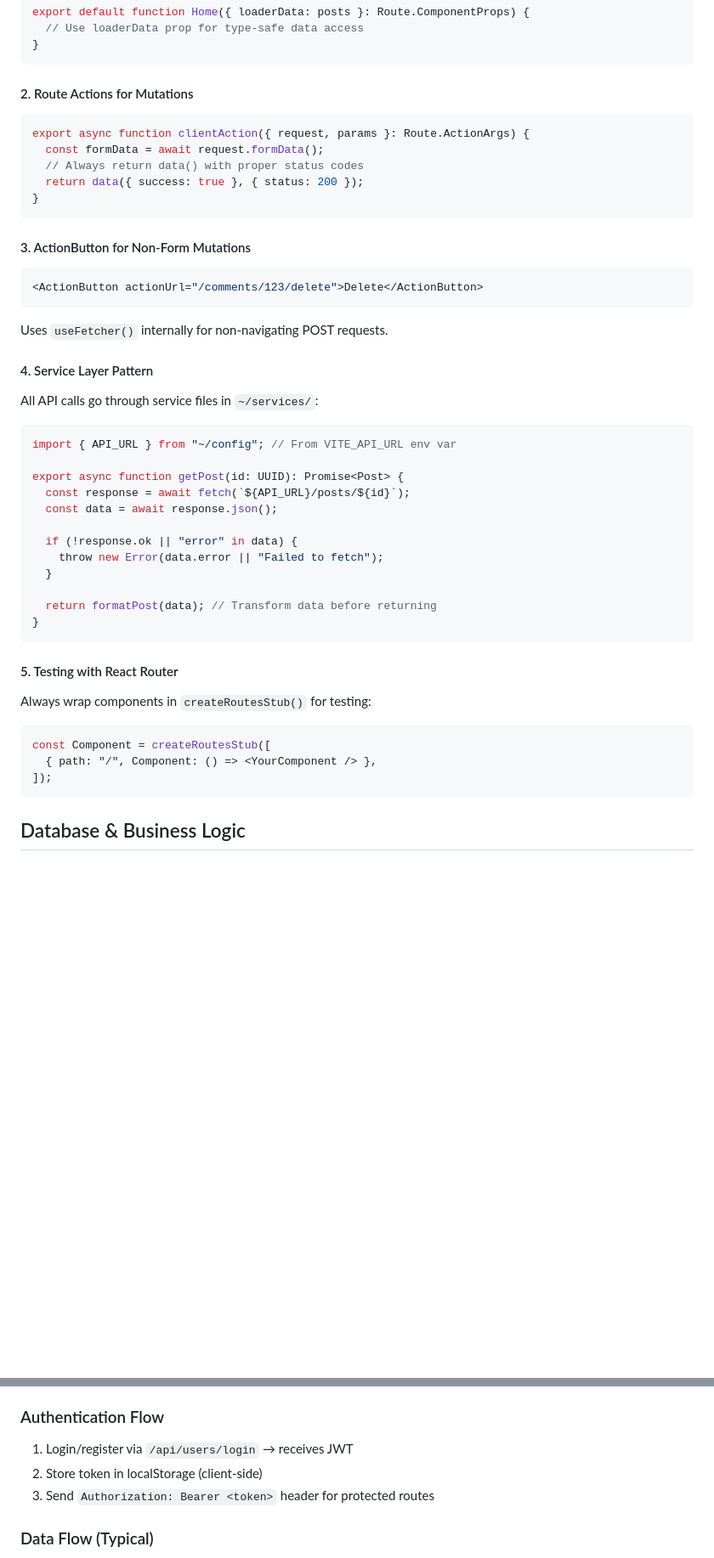
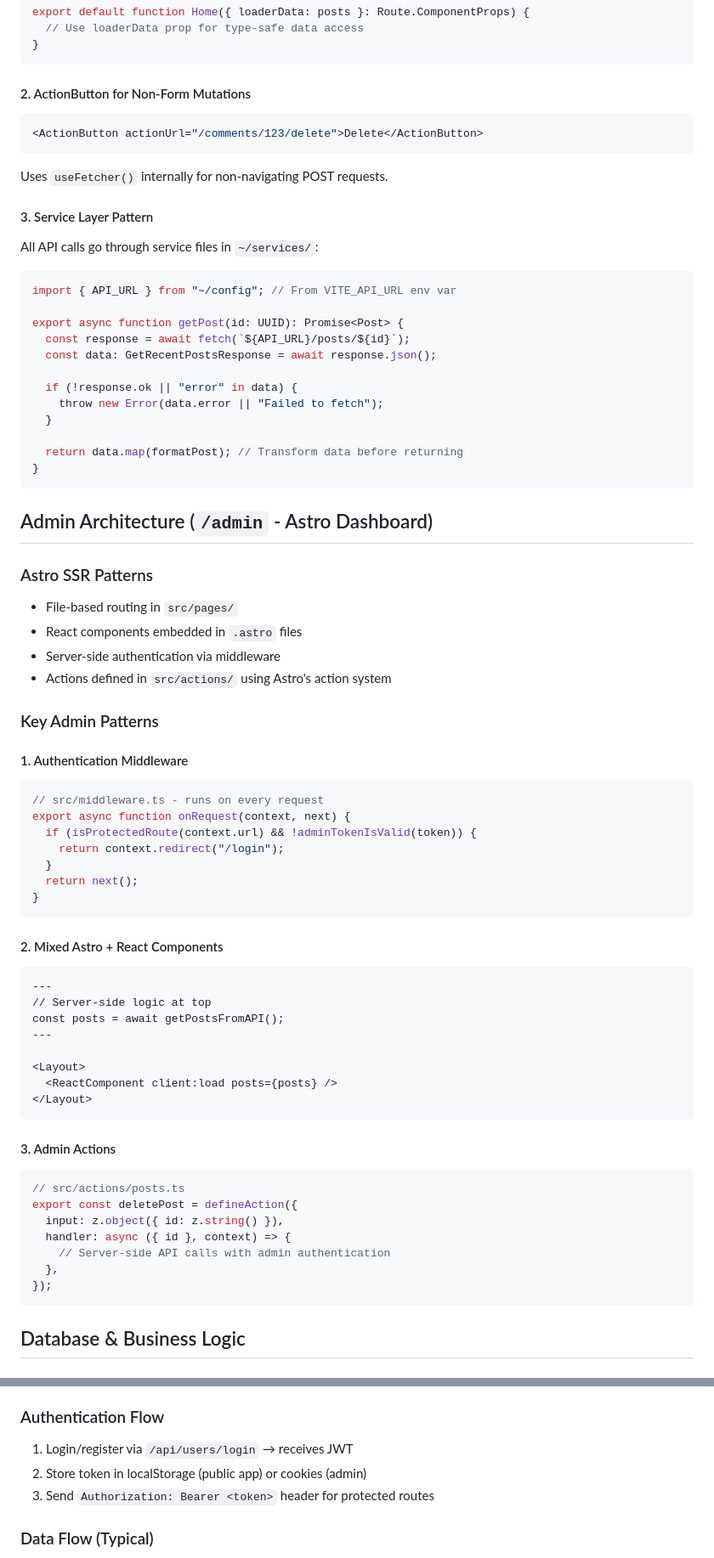
Before and after one commit to danielz0102/blog, a Markdown page: .github/copilot-instructions.md, 2 parts joined by grey strips. Shown: that part at 85% size. Drawn GitHub-style; blank space fills up the shorter version.

````diff
--- a/.github/copilot-instructions.md
+++ b/.github/copilot-instructions.md
@@ -87,17 +91,7 @@ export default function Home({ loaderData: posts }: Route.ComponentProps) {
 }
 ```
 
-#### 2. Route Actions for Mutations
-
-```tsx
-export async function clientAction({ request, params }: Route.ActionArgs) {
-  const formData = await request.formData();
-  // Always return data() with proper status codes
-  return data({ success: true }, { status: 200 });
-}
-```
-
-#### 3. ActionButton for Non-Form Mutations
+#### 2. ActionButton for Non-Form Mutations
 
 ```tsx
 <ActionButton actionUrl="/comments/123/delete">Delete</ActionButton>
@@ -105,7 +99,7 @@ export async function clientAction({ request, params }: Route.ActionArgs) {
 
 Uses `useFetcher()` internally for non-navigating POST requests.
 
-#### 4. Service Layer Pattern
+#### 3. Service Layer Pattern
 
 All API calls go through service files in `~/services/`:
 
@@ -114,24 +108,62 @@ import { API_URL } from "~/config"; // From VITE_API_URL env var
 
 export async function getPost(id: UUID): Promise<Post> {
   const response = await fetch(`${API_URL}/posts/${id}`);
-  const data = await response.json();
+  const data: GetRecentPostsResponse = await response.json();
 
   if (!response.ok || "error" in data) {
     throw new Error(data.error || "Failed to fetch");
   }
 
-  return formatPost(data); // Transform data before returning
+  return data.map(formatPost); // Transform data before returning
 }
 ```
 
-#### 5. Testing with React Router
+## Admin Architecture (`/admin` - Astro Dashboard)
 
-Always wrap components in `createRoutesStub()` for testing:
+### Astro SSR Patterns
 
-```tsx
-const Component = createRoutesStub([
-  { path: "/", Component: () => <YourComponent /> },
-]);
+- File-based routing in `src/pages/`
+- React components embedded in `.astro` files
+- Server-side authentication via middleware
+- Actions defined in `src/actions/` using Astro's action system
+
+### Key Admin Patterns
+
+#### 1. Authentication Middleware
+
+```javascript
+// src/middleware.ts - runs on every request
+export async function onRequest(context, next) {
+  if (isProtectedRoute(context.url) && !adminTokenIsValid(token)) {
+    return context.redirect("/login");
+  }
+  return next();
+}
+```
+
+#### 2. Mixed Astro + React Components
+
+```astro
+---
+// Server-side logic at top
+const posts = await getPostsFromAPI();
+---
+
+<Layout>
+  <ReactComponent client:load posts={posts} />
+</Layout>
+```
+
+#### 3. Admin Actions
+
+```typescript
+// src/actions/posts.ts
+export const deletePost = defineAction({
+  input: z.object({ id: z.string() }),
+  handler: async ({ id }, context) => {
+    // Server-side API calls with admin authentication
+  },
+});
 ```
 
 ## Database & Business Logic
@@ -193,7 +234,7 @@ Component tests always need router context - never render components directly wi
 ### Authentication Flow
 
 1. Login/register via `/api/users/login` → receives JWT
-2. Store token in localStorage (client-side)
+2. Store token in localStorage (public app) or cookies (admin)
 3. Send `Authorization: Bearer <token>` header for protected routes
 
 ### Data Flow (Typical)
````
Also changed, not shown: other parts of .github/copilot-instructions.md (+66 -32 lines).
